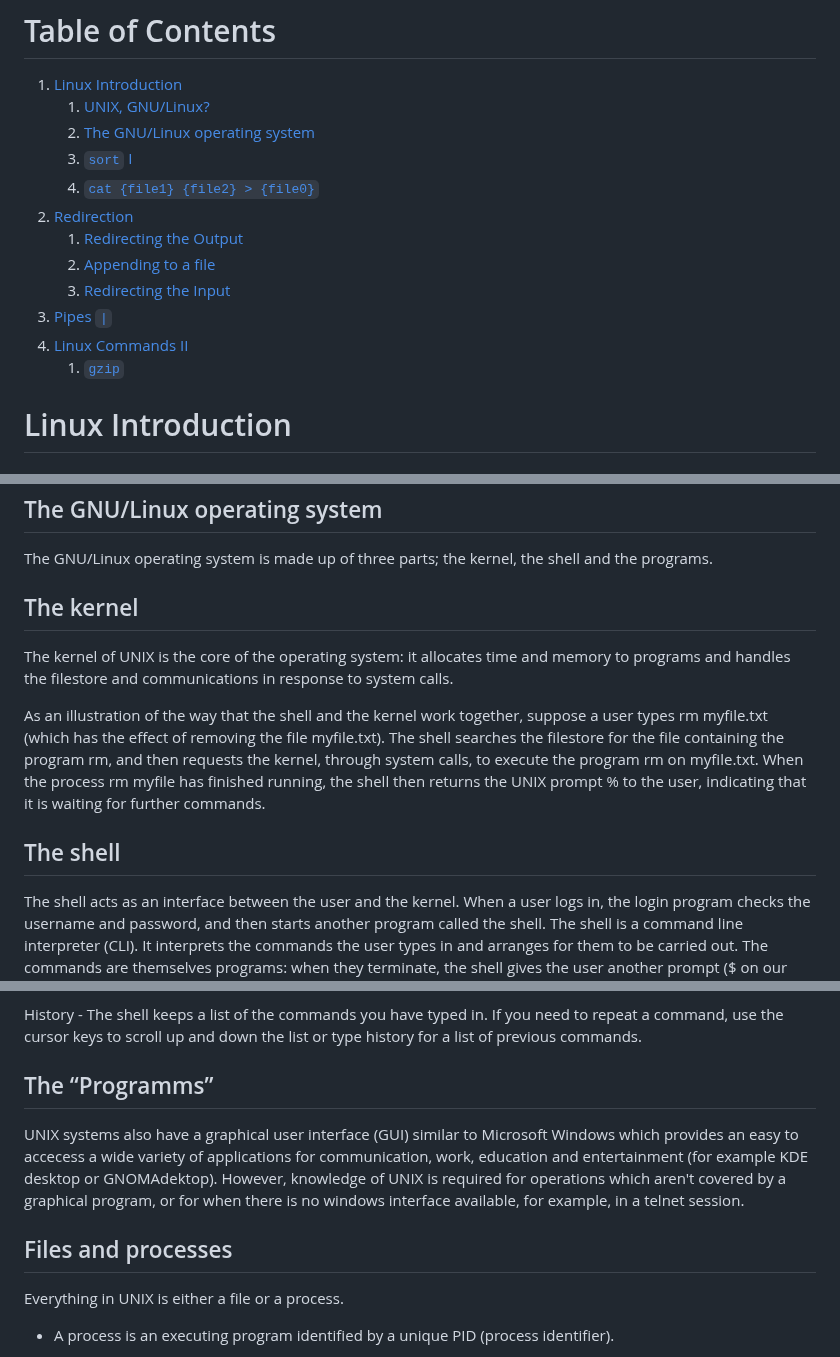
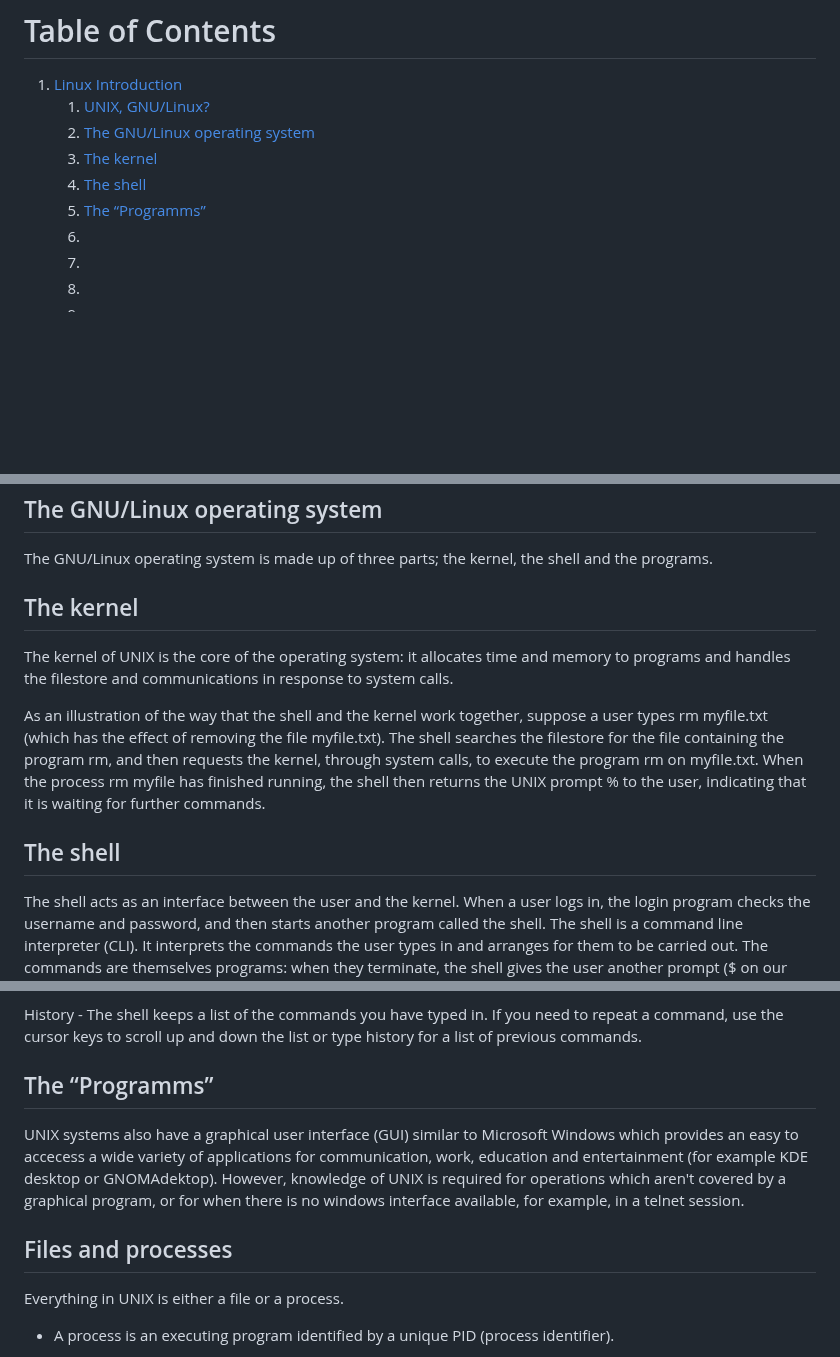
Before and after one commit to Deya-B/Linux_Python_DB, a Markdown page: Linux/Linux_intro.md, 3 parts joined by grey strips. Drawn GitHub-style; blank space fills up the shorter version.

```diff
--- a/Linux/Linux_intro.md
+++ b/Linux/Linux_intro.md
@@ -2,15 +2,24 @@
 1. [Linux Introduction](#intro)
     1. [UNIX, GNU/Linux?](#unix1)
     2. [The GNU/Linux operating system](#unix2)
-    3. [`sort` I](#sortI)
-    4. [`cat {file1} {file2} > {file0}`](#cat)
-2. [Redirection](#redirection)
-    1. [Redirecting the Output](#output)
-    2. [Appending to a file](#appending)
-    3. [Redirecting the Input](#input)
-3. [Pipes `|`](#pipes)
-4. [Linux Commands II](#commandsII)
-    1. [`gzip`](#gzip)
+    3. [The kernel](#kernel)
+    4. [The shell](#shell)
+    5. [The “Programms”](#programms)
+    6. [](#)
+    7. [](#)
+    8. [](#)
+    9. [](#)
+    10. [](#)
+    11. [](#)
+    12. [](#)
+    13. [](#)
+2. [](#)
+    1. [](#)
+    2. [](#)
+    3. [](#)
+3. [](#)
+4. [](#)
+    1. [](#)
 
 # Linux Introduction <a name="intro"></a>
 ## UNIX, GNU/Linux? <a name="unix1"></a>
@@ -21,14 +30,14 @@ copied and modified by academic institutions and businesses.
 ## The GNU/Linux operating system <a name="unix2"></a>
 The GNU/Linux operating system is made up of three parts; the kernel, the shell and the programs.
 
-## The kernel
+## The kernel <a name="kernel"></a>
 The kernel of UNIX is the core of the operating system: it allocates time and memory to programs and handles the filestore and communications in response to system calls.
 
 As an illustration of the way that the shell and the kernel work together, suppose a user types rm myfile.txt (which has the effect of removing the file myfile.txt).
 The shell searches the filestore for the file containing the program rm, and then requests the kernel, through system calls, to execute the program rm on myfile.txt.
 When the process rm myfile has finished running, the shell then returns the UNIX prompt % to the user, indicating that it is waiting for further commands.
 
-## The shell
+## The shell <a name="shell"></a>
 The shell acts as an interface between the user and the kernel. When a user logs in, the login program checks the username and password, and then starts another program called the shell.
 The shell is a command line interpreter (CLI). It interprets the commands the user types in and arranges for them to be carried out.
 The commands are themselves programs: when they terminate, the shell gives the user another prompt ($ on our systems).
@@ -48,12 +57,12 @@ If the shell finds more than one name beginning with those letters you have type
 History - The shell keeps a list of the commands you have typed in. If you need to repeat a command, use the cursor keys to scroll up and down the list or type history
 for a list of previous commands.
 
-## The “Programms”
+## The “Programms” <a name="programms"></a>
 UNIX systems also have a graphical user interface (GUI) similar to Microsoft Windows which provides an easy to accecess a wide variety of applications for communication,
 work, education and entertainment (for example KDE desktop or GNOMAdektop). However, knowledge of UNIX is required for operations which aren't covered by a graphical program,
 or for when there is no windows interface available, for example, in a telnet session.
 
-## Files and processes
+## Files and processes <a name="processes"></a>
 Everything in UNIX is either a file or a process.
 
 - A process is an executing program identified by a unique PID (process identifier).
```
Also changed, not shown: other parts of Linux/Linux_intro.md (+11 -12 lines).
